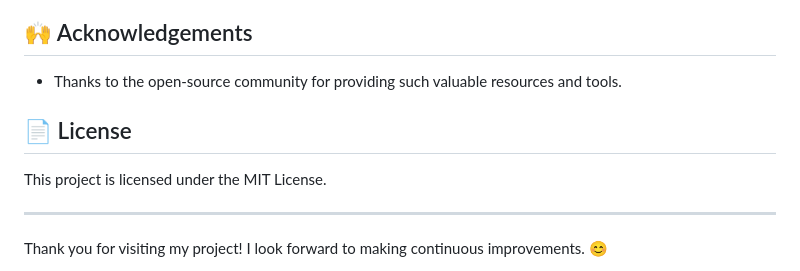
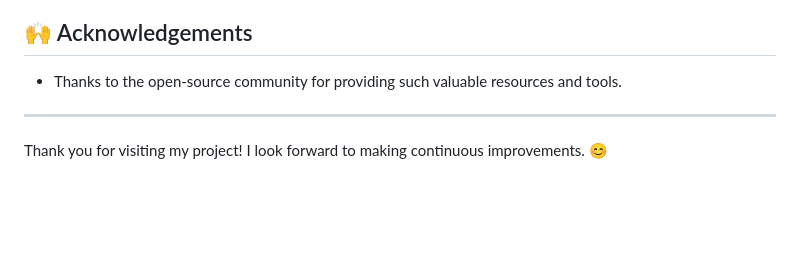
Before and after one commit to chayanC7mondal/Student-Registration-Form, a Markdown page: README.md, the part around the change. Rendered like a GitHub page; blank space fills up the shorter version.

```diff
--- a/README.md
+++ b/README.md
@@ -94,9 +94,7 @@ I would love to hear your feedback! If you have any suggestions or find any issu
 
 - Thanks to the open-source community for providing such valuable resources and tools.
 
-## 📄 License
 
-This project is licensed under the MIT License.
 
 ---
 
```
